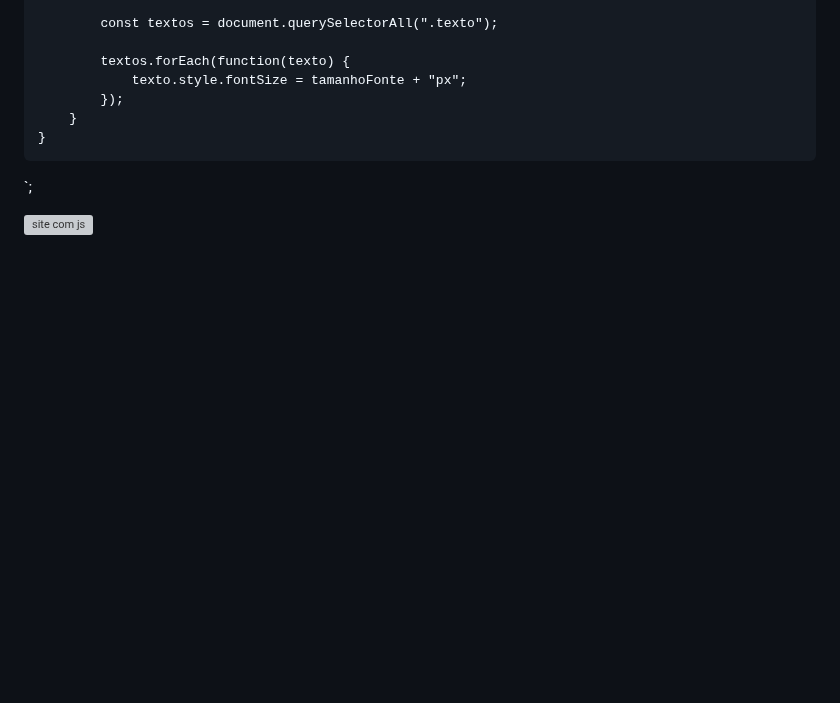
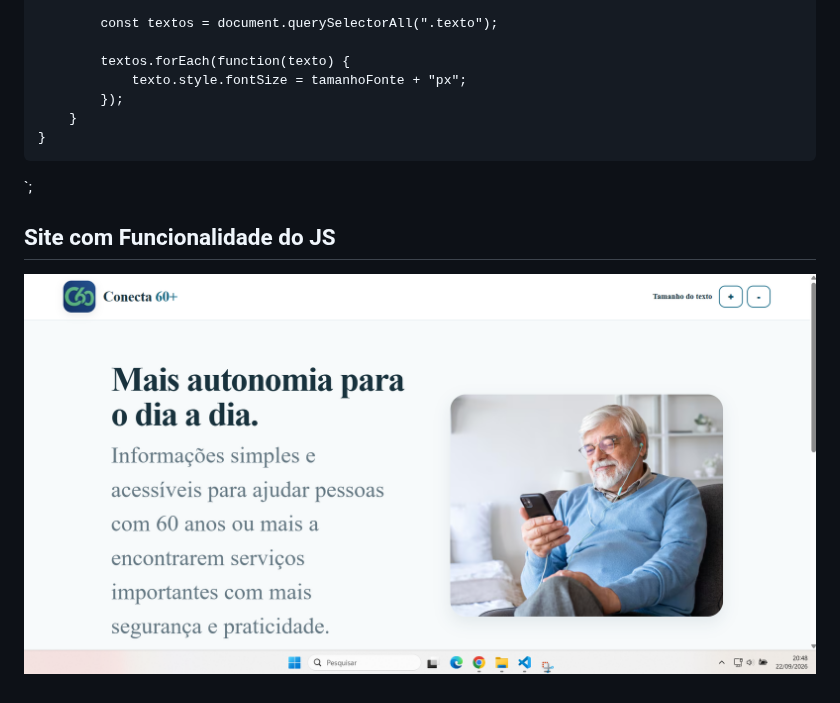
Before and after one commit to 7uigi/WebMobile, a Markdown page: README.md, the part around one of its changes. Drawn GitHub-style; pictures changed too: Fotos web/siteJS.png; blank space fills up the shorter version; grey boxes are pictures that could not be loaded.

```diff
--- a/README.md
+++ b/README.md
@@ -185,4 +198,5 @@ uma função para aumentar o tamanho da fonte e outra para diminuir.
 
   `;
 
-![site com js](https://github.com/7uigi/WebMobile/blob/main/siteJS.png)
+## Site com Funcionalidade do JS
+![site com js](https://github.com/7uigi/WebMobile/blob/main/Fotos%20web/siteJS.png)
```
Also changed, not shown: other parts of README.md (+70 -57 lines), Fotos web/siteCSS.png, 2 other files.
